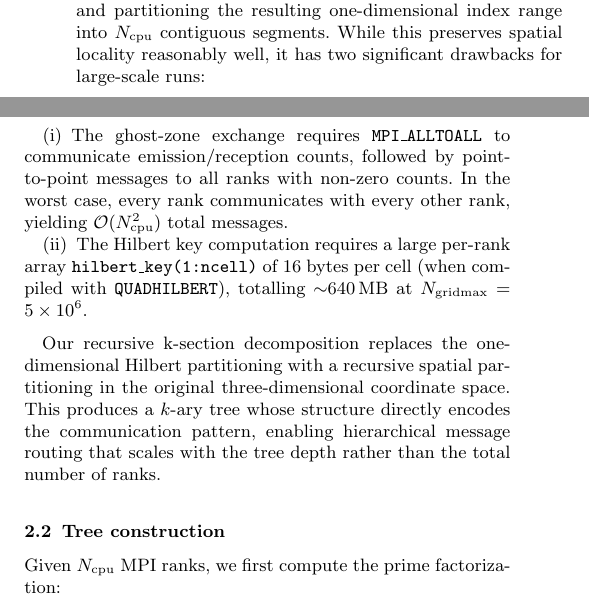
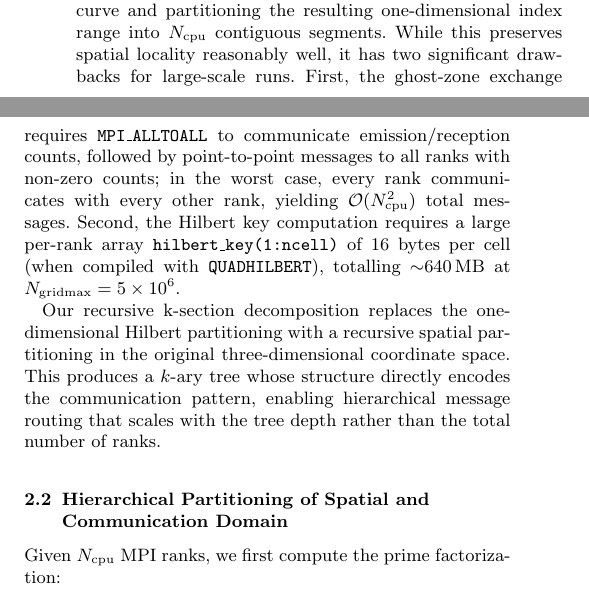
Before and after one commit to kjhan0606/cuRAMSES-kjhan, a LaTeX paper (misc/paper.tex): two parts of the columns of page 2 of 12, joined at a grey line, cut so that both start at the same text. Compiled offline with pdfLaTeX; a LaTeX package or settings file that is missing is left out.

Commit message:
Prose conversion in Sec 2.1, rename Sec 2.2 title
- Sec 2.1: enumerate list → flowing prose (First/Second)
- Sec 2.2: Tree construction → Hierarchical Partitioning of Spatial and Communication Domain

Co-Authored-By: Claude Opus 4.6 <noreply@anthropic.com>

```diff
--- a/misc/paper.tex
+++ b/misc/paper.tex
@@ -208,20 +208,15 @@ The standard \ramses\ domain decomposition assigns cells to MPI ranks
 by sorting them along a Hilbert space-filling curve and partitioning
 the resulting one-dimensional index range into $\ncpu$ contiguous
 segments. While this preserves spatial locality reasonably well, it
-has two significant drawbacks for large-scale runs:
-
-\begin{enumerate}
-\item The ghost-zone exchange requires \code{MPI\_ALLTOALL} to
-  communicate emission/reception counts, followed by point-to-point
-  messages to all ranks with non-zero counts. In the worst case, every
-  rank communicates with every other rank, yielding $\Olog{\ncpu^2}$
-  total messages.
-
-\item The Hilbert key computation requires a large per-rank array
-  \code{hilbert\_key(1:ncell)} of 16 bytes per cell (when compiled
-  with \code{QUADHILBERT}), totalling $\sim$640\,MB at
-  $\ngridmax = 5 \times 10^6$.
-\end{enumerate}
+has two significant drawbacks for large-scale runs. First, the
+ghost-zone exchange requires \code{MPI\_ALLTOALL} to communicate
+emission/reception counts, followed by point-to-point messages to all
+ranks with non-zero counts; in the worst case, every rank communicates
+with every other rank, yielding $\Olog{\ncpu^2}$ total messages.
+Second, the Hilbert key computation requires a large per-rank array
+\code{hilbert\_key(1:ncell)} of 16 bytes per cell (when compiled with
+\code{QUADHILBERT}), totalling $\sim$640\,MB at $\ngridmax = 5 \times
+10^6$.
 
 Our recursive \ksec\ decomposition replaces the one-dimensional Hilbert
 partitioning with a recursive spatial partitioning in the original
@@ -231,7 +226,7 @@ hierarchical message routing that scales with the tree depth rather
 than the total number of ranks.
 
 
-\subsection{Tree construction}
+\subsection{Hierarchical Partitioning of Spatial and Communication Domain}
 \label{sec:ksec_tree}
 
 Given $\ncpu$ MPI ranks, we first compute the prime factorization:
```
